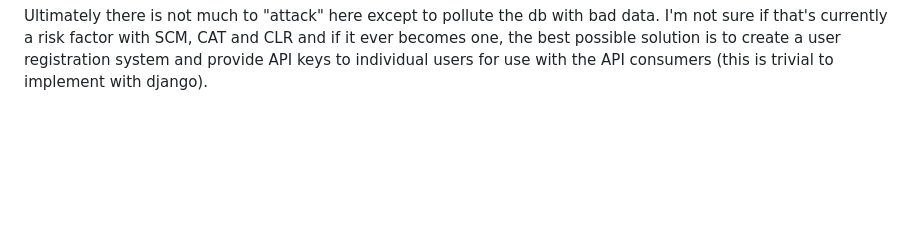
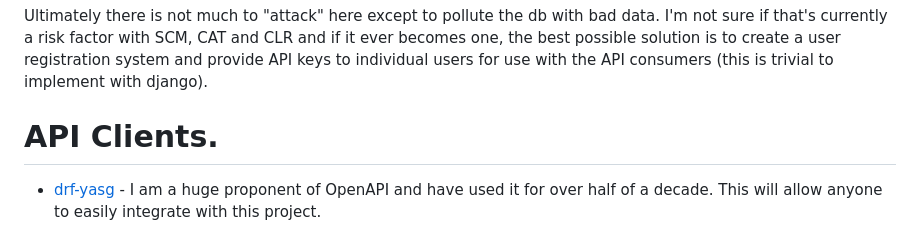
Before and after one commit to STOCD/OSCR-server, a Markdown page: NOTES.md, the part around the change. GitHub-like rendering; blank space fills up the shorter version.

Commit message:
Added API Client note.

```diff
--- a/NOTES.md
+++ b/NOTES.md
@@ -83,3 +83,10 @@ data. I'm not sure if that's currently a risk factor with SCM, CAT and CLR and i
 it ever becomes one, the best possible solution is to create a user registration
 system and provide API keys to individual users for use with the API consumers
 (this is trivial to implement with django).
+
+
+# API Clients.
+
+- [drf-yasg](https://github.com/axnsan12/drf-yasg) - I am a huge proponent of
+OpenAPI and have used it for over half of a decade. This will allow anyone to
+easily integrate with this project.
```
